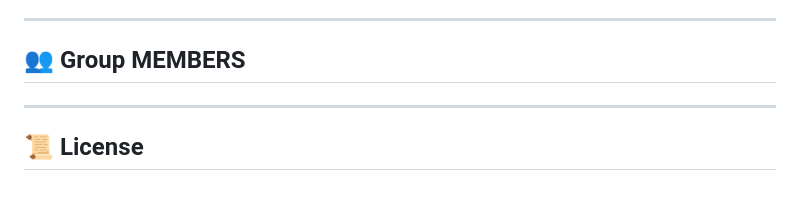
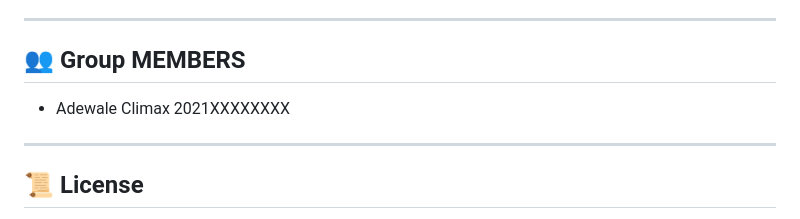
Before and after one commit to Adebowale-Morakinyo/blog-website-project, a Markdown page: README.md, the part around the change. Rendered like a GitHub page; blank space fills up the shorter version.

```diff
--- a/README.md
+++ b/README.md
@@ -217,7 +217,7 @@ We welcome contributions from everyone! If you’d like to improve this project,
 
 ---
 ## **👥 Group MEMBERS**
-
+- Adewale Climax 2021XXXXXXXX
 
 ---
 
```
